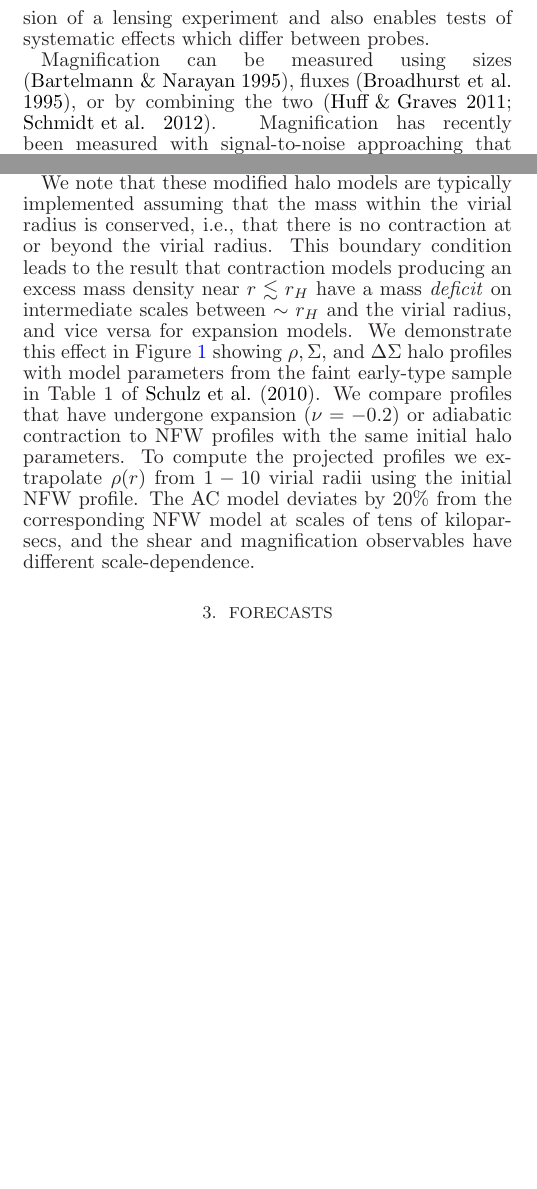
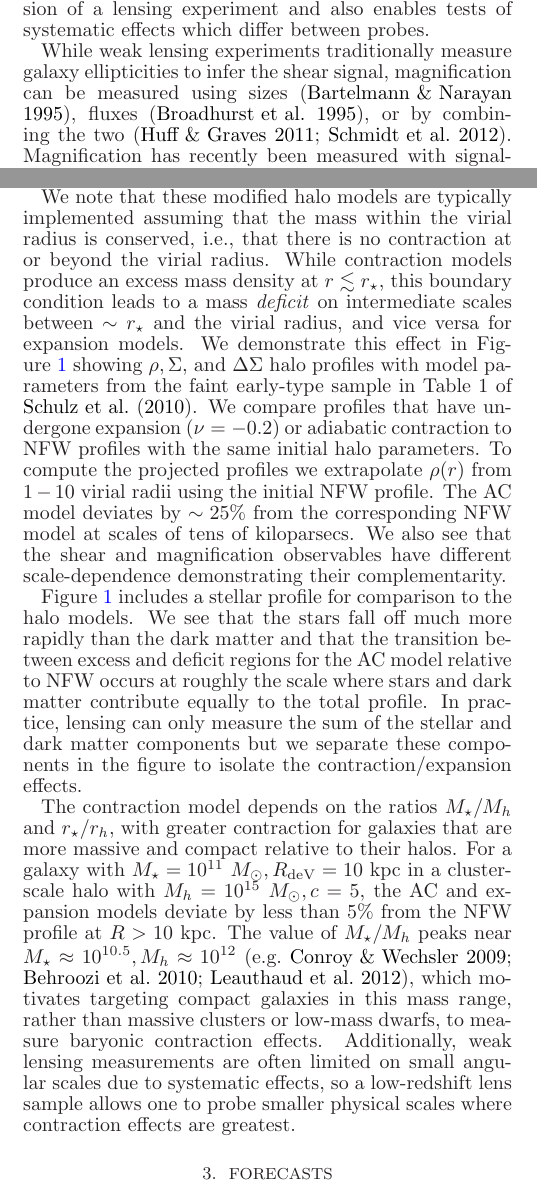
Before and after one commit to mrgeorge/lensmodel_paper, a LaTeX document (lensmodel.tex): two parts of the columns of pages 1 and 2 of 3, joined at a grey line, cut so that both start at the same text, the shorter picture padded with empty space. Compiled offline with LaTeX, dvips and Ghostscript.

Commit message:
updated compareAC figure with stellar profiles and with correct conversion of Rdev to rhern. updated lens modeling discussion with stellar component and motivation for low-mass compact low-z sample based on M*/Mh. introduced magnification (in comparison to shear) a bit better in introduction

```diff
--- a/lensmodel.tex
+++ b/lensmodel.tex
@@ -108,11 +111,12 @@ cosmological scales \citep{vanWaerbeke2010a, Casaponsa2013,
 the statistical precision of a lensing experiment and also enables
 tests of systematic effects which differ between probes.
 
-Magnification can be measured using sizes \citep{Bartelmann1995},
-fluxes \citep{Broadhurst1995}, or by combining the two
-\citep{Huff2011, Schmidt2012}. Magnification has recently been
-measured with signal-to-noise approaching that from shear for
-ensembles of galaxies \citep{Scranton2005, Hildebrandt2009,
+While weak lensing experiments traditionally measure galaxy
+ellipticities to infer the shear signal, magnification can be measured
+using sizes \citep{Bartelmann1995}, fluxes \citep{Broadhurst1995}, or
+by combining the two \citep{Huff2011, Schmidt2012}. Magnification has
+recently been measured with signal-to-noise approaching that from
+shear for ensembles of galaxies \citep{Scranton2005, Hildebrandt2009,
   Menard2010, Huff2011, Ford2012, Schmidt2012}.
 
 THIS PAPER
@@ -214,10 +221,10 @@ galaxy.
 
 We note that these modified halo models are typically implemented
 assuming that the mass within the virial radius is conserved, i.e.,
-that there is no contraction at or beyond the virial radius. This boundary condition
-leads to the result that contraction models producing an excess
-mass density near $r \lesssim r_H$ have a mass \textit{deficit} on
-intermediate scales between $\sim r_H$ and the virial radius, and vice
+that there is no contraction at or beyond the virial radius. While
+contraction models produce an excess mass density at $r \lesssim
+r_{\star}$, this boundary condition leads to a mass \textit{deficit} on
+intermediate scales between $\sim r_{\star}$ and the virial radius, and vice
 versa for expansion models. We demonstrate this effect in
 Figure~\ref{fig:compareAC} showing $\rho, \Sigma,$ and $\Delta\Sigma$
 halo profiles with model parameters from the faint
@@ -226,9 +233,35 @@ undergone expansion ($\nu=-0.2$) or adiabatic contraction to NFW
 profiles with the same initial halo parameters. To compute the
 projected profiles we extrapolate $\rho(r)$ from $1-10$ virial radii
 using the initial NFW profile. The AC model deviates
-by $20\%$ from the corresponding NFW model at scales of tens of
-kiloparsecs, and the shear and magnification observables have
-different scale-dependence.
+by $\sim25\%$ from the corresponding NFW model at scales of tens of
+kiloparsecs. We also see that the shear and magnification observables have
+different scale-dependence demonstrating their complementarity.
+
+Figure~\ref{fig:compareAC} includes a stellar profile for comparison
+to the halo models. We see that the stars fall off much more rapidly
+than the dark matter and that the transition between excess and
+deficit regions for the AC model relative to NFW occurs at roughly the scale
+where stars and dark matter contribute equally to the total
+profile. In practice, lensing can only measure the sum of the stellar
+and dark matter components but we separate these components in the
+figure to isolate the contraction/expansion effects.
+
+The contraction model depends on the ratios $M_{\star}/M_h$ and
+$r_{\star}/r_h$, with greater contraction for galaxies that are more
+massive and compact relative to their halos. For a galaxy with
+$M_{\star}=10^{11}~M_{\odot}, R_{\rm deV}=10~{\rm kpc}$ in a
+cluster-scale halo with $M_{h}=10^{15}~M_{\odot}, c=5$, the AC and
+expansion models deviate by less than $5\%$ from the NFW profile at
+$R>10~{\rm kpc}$. The value of $M_{\star}/M_{h}$ peaks near
+$M_{\star}\approx10^{10.5}, M_h\approx10^{12}$
+\citep[e.g.][]{Conroy2009, Behroozi2010, Leauthaud2012}, which
+motivates targeting compact galaxies in this mass range, rather than
+massive clusters or low-mass dwarfs, to measure baryonic contraction
+effects. Additionally, weak lensing measurements are often limited on
+small angular scales due to systematic effects, so a low-redshift lens
+sample allows one to probe smaller physical scales where contraction
+effects are greatest.
+
 
 % **** FIG *****
 \begin{figure*}[htb]
```
Also changed, not shown: lensmodel.bib (+57 -0 lines), compareAC.pdf, lensmodel.pdf, lensmodel.tex (28 more changed lines).
